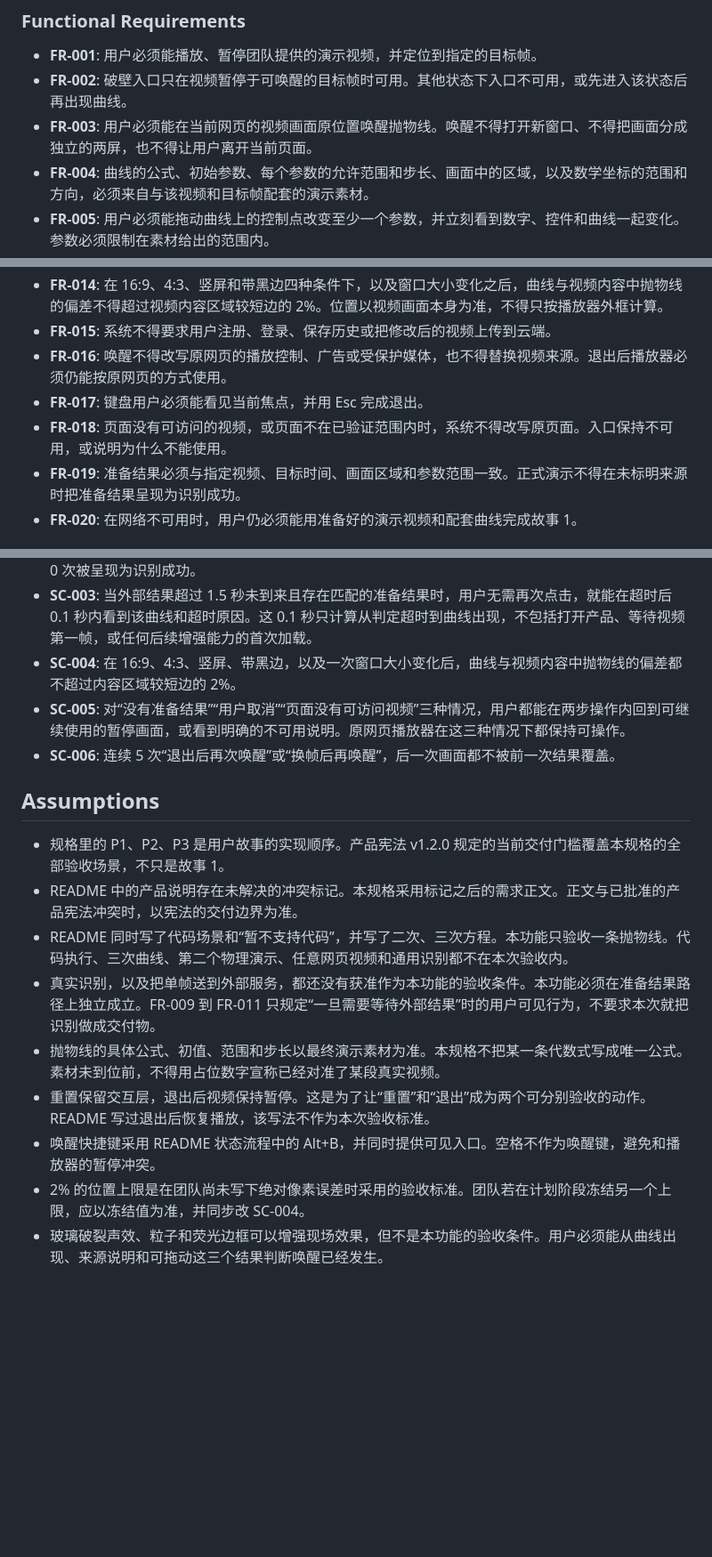
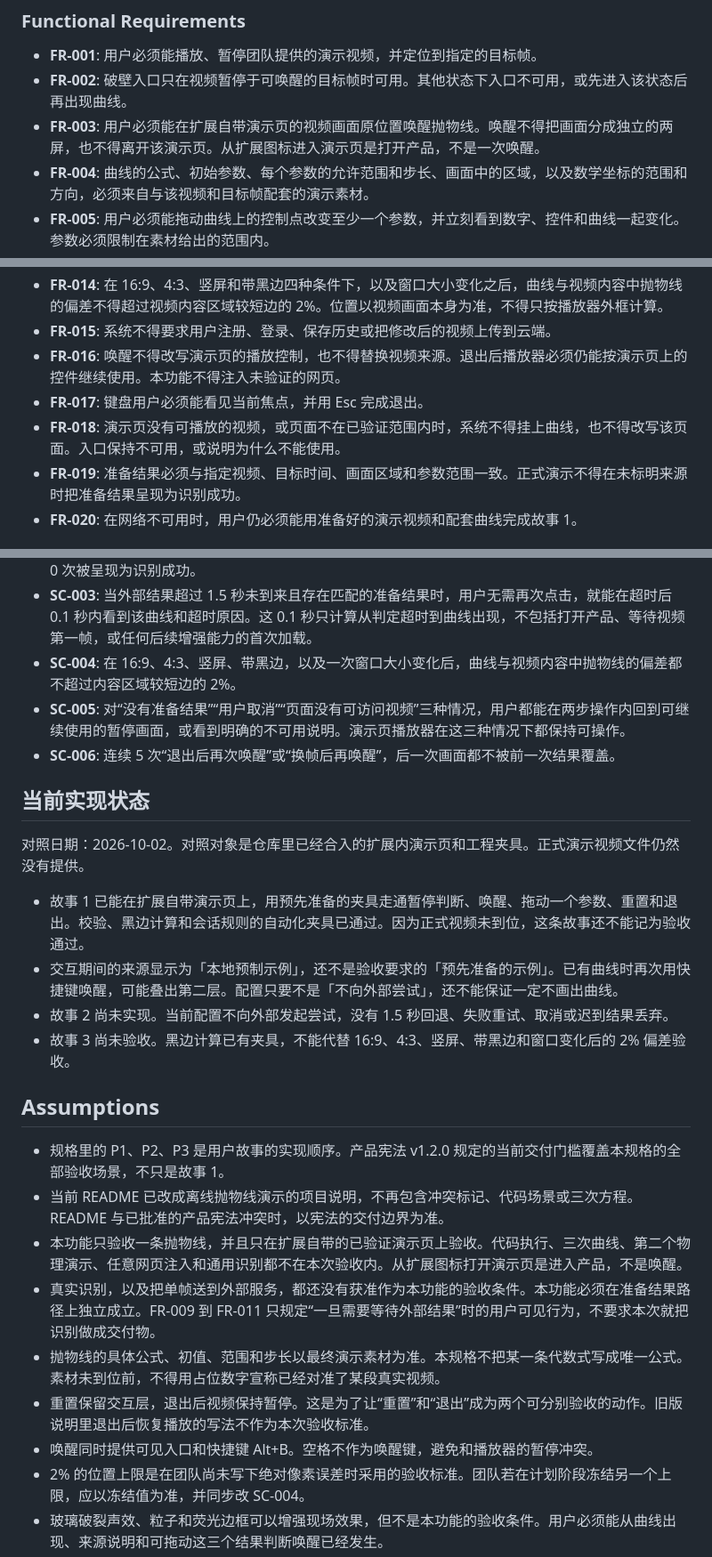
Before and after one commit to 2292576833/breakglass, a Markdown page: specs/001-insitu-parabola/spec.md, 3 parts joined by grey strips. Shown at 89% size. GitHub-like rendering; blank space fills up the shorter version.

```diff
--- a/specs/001-insitu-parabola/spec.md
+++ b/specs/001-insitu-parabola/spec.md
@@ -77,7 +79,7 @@
 
 - **FR-001**: 用户必须能播放、暂停团队提供的演示视频，并定位到指定的目标帧。
 - **FR-002**: 破壁入口只在视频暂停于可唤醒的目标帧时可用。其他状态下入口不可用，或先进入该状态后再出现曲线。
-- **FR-003**: 用户必须能在当前网页的视频画面原位置唤醒抛物线。唤醒不得打开新窗口、不得把画面分成独立的两屏，也不得让用户离开当前页面。
+- **FR-003**: 用户必须能在扩展自带演示页的视频画面原位置唤醒抛物线。唤醒不得把画面分成独立的两屏，也不得离开该演示页。从扩展图标进入演示页是打开产品，不是一次唤醒。
 - **FR-004**: 曲线的公式、初始参数、每个参数的允许范围和步长、画面中的区域，以及数学坐标的范围和方向，必须来自与该视频和目标帧配套的演示素材。
 - **FR-005**: 用户必须能拖动曲线上的控制点改变至少一个参数，并立刻看到数字、控件和曲线一起变化。参数必须限制在素材给出的范围内。
 - **FR-006**: 重置必须恢复这次结果的初始参数，并保留交互层。
@@ -90,9 +92,9 @@
 - **FR-013**: 视频开始播放或离开目标帧时，系统必须撤下仍绑定在旧帧上的交互曲线。
 - **FR-014**: 在 16:9、4:3、竖屏和带黑边四种条件下，以及窗口大小变化之后，曲线与视频内容中抛物线的偏差不得超过视频内容区域较短边的 2%。位置以视频画面本身为准，不得只按播放器外框计算。
 - **FR-015**: 系统不得要求用户注册、登录、保存历史或把修改后的视频上传到云端。
-- **FR-016**: 唤醒不得改写原网页的播放控制、广告或受保护媒体，也不得替换视频来源。退出后播放器必须仍能按原网页的方式使用。
+- **FR-016**: 唤醒不得改写演示页的播放控制，也不得替换视频来源。退出后播放器必须仍能按演示页上的控件继续使用。本功能不得注入未验证的网页。
 - **FR-017**: 键盘用户必须能看见当前焦点，并用 Esc 完成退出。
-- **FR-018**: 页面没有可访问的视频，或页面不在已验证范围内时，系统不得改写原页面。入口保持不可用，或说明为什么不能使用。
+- **FR-018**: 演示页没有可播放的视频，或页面不在已验证范围内时，系统不得挂上曲线，也不得改写该页面。入口保持不可用，或说明为什么不能使用。
 - **FR-019**: 准备结果必须与指定视频、目标时间、画面区域和参数范围一致。正式演示不得在未标明来源时把准备结果呈现为识别成功。
 - **FR-020**: 在网络不可用时，用户仍必须能用准备好的演示视频和配套曲线完成故事 1。
 
@@ -111,18 +113,27 @@
 - **SC-002**: 评审连续观察 10 次使用准备结果的唤醒，10 次都能在交互期间看到“预先准备”或同等含义，0 次被呈现为识别成功。
 - **SC-003**: 当外部结果超过 1.5 秒未到来且存在匹配的准备结果时，用户无需再次点击，就能在超时后 0.1 秒内看到该曲线和超时原因。这 0.1 秒只计算从判定超时到曲线出现，不包括打开产品、等待视频第一帧，或任何后续增强能力的首次加载。
 - **SC-004**: 在 16:9、4:3、竖屏、带黑边，以及一次窗口大小变化后，曲线与视频内容中抛物线的偏差都不超过内容区域较短边的 2%。
-- **SC-005**: 对“没有准备结果”“用户取消”“页面没有可访问视频”三种情况，用户都能在两步操作内回到可继续使用的暂停画面，或看到明确的不可用说明。原网页播放器在这三种情况下都保持可操作。
+- **SC-005**: 对“没有准备结果”“用户取消”“页面没有可访问视频”三种情况，用户都能在两步操作内回到可继续使用的暂停画面，或看到明确的不可用说明。演示页播放器在这三种情况下都保持可操作。
 - **SC-006**: 连续 5 次“退出后再次唤醒”或“换帧后再唤醒”，后一次画面都不被前一次结果覆盖。
+
+## 当前实现状态
+
+对照日期：2026-10-02。对照对象是仓库里已经合入的扩展内演示页和工程夹具。正式演示视频文件仍然没有提供。
+
+- 故事 1 已能在扩展自带演示页上，用预先准备的夹具走通暂停判断、唤醒、拖动一个参数、重置和退出。校验、黑边计算和会话规则的自动化夹具已通过。因为正式视频未到位，这条故事还不能记为验收通过。
+- 交互期间的来源显示为「本地预制示例」，还不是验收要求的「预先准备的示例」。已有曲线时再次用快捷键唤醒，可能叠出第二层。配置只要不是「不向外部尝试」，还不能保证一定不画出曲线。
+- 故事 2 尚未实现。当前配置不向外部发起尝试，没有 1.5 秒回退、失败重试、取消或迟到结果丢弃。
+- 故事 3 尚未验收。黑边计算已有夹具，不能代替 16:9、4:3、竖屏、带黑边和窗口变化后的 2% 偏差验收。
 
 ## Assumptions
 
 - 规格里的 P1、P2、P3 是用户故事的实现顺序。产品宪法 v1.2.0 规定的当前交付门槛覆盖本规格的全部验收场景，不只是故事 1。
-- README 中的产品说明存在未解决的冲突标记。本规格采用标记之后的需求正文。正文与已批准的产品宪法冲突时，以宪法的交付边界为准。
-- README 同时写了代码场景和“暂不支持代码”，并写了二次、三次方程。本功能只验收一条抛物线。代码执行、三次曲线、第二个物理演示、任意网页视频和通用识别都不在本次验收内。
+- 当前 README 已改成离线抛物线演示的项目说明，不再包含冲突标记、代码场景或三次方程。README 与已批准的产品宪法冲突时，以宪法的交付边界为准。
+- 本功能只验收一条抛物线，并且只在扩展自带的已验证演示页上验收。代码执行、三次曲线、第二个物理演示、任意网页注入和通用识别都不在本次验收内。从扩展图标打开演示页是进入产品，不是唤醒。
 - 真实识别，以及把单帧送到外部服务，都还没有获准作为本功能的验收条件。本功能必须在准备结果路径上独立成立。FR-009 到 FR-011 只规定“一旦需要等待外部结果”时的用户可见行为，不要求本次就把识别做成交付物。
 - 抛物线的具体公式、初值、范围和步长以最终演示素材为准。本规格不把某一条代数式写成唯一公式。素材未到位前，不得用占位数字宣称已经对准了某段真实视频。
-- 重置保留交互层，退出后视频保持暂停。这是为了让“重置”和“退出”成为两个可分别验收的动作。README 写过退出后恢复播放，该写法不作为本次验收标准。
-- 唤醒快捷键采用 README 状态流程中的 Alt+B，并同时提供可见入口。空格不作为唤醒键，避免和播放器的暂停冲突。
+- 重置保留交互层，退出后视频保持暂停。这是为了让“重置”和“退出”成为两个可分别验收的动作。旧版说明里退出后恢复播放的写法不作为本次验收标准。
+- 唤醒同时提供可见入口和快捷键 Alt+B。空格不作为唤醒键，避免和播放器的暂停冲突。
 - 2% 的位置上限是在团队尚未写下绝对像素误差时采用的验收标准。团队若在计划阶段冻结另一个上限，应以冻结值为准，并同步改 SC-004。
 - 玻璃破裂声效、粒子和荧光边框可以增强现场效果，但不是本功能的验收条件。用户必须能从曲线出现、来源说明和可拖动这三个结果判断唤醒已经发生。
 - 首版不自动判断一段陌生视频是不是固定机位。验收只使用已验证页面上的指定演示视频。
```
Also changed, not shown: other parts of specs/001-insitu-parabola/spec.md (+6 -4 lines), specs/001-insitu-parabola/ownership.md (added, +63 -0 lines), specs/001-insitu-parabola/tasks.md (+30 -25 lines).
